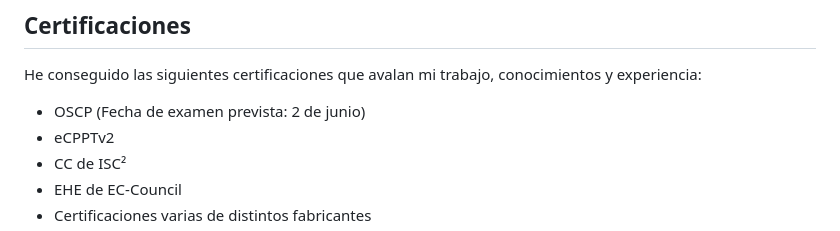
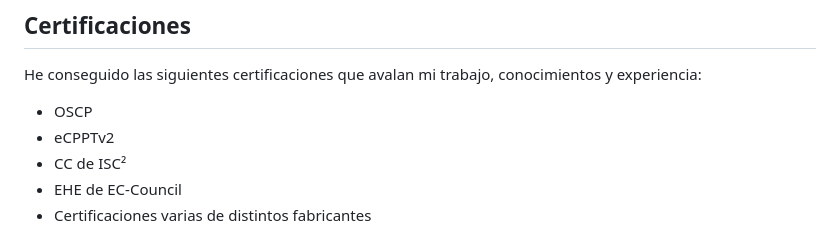
Before and after one commit to mxngel/mxngel.github.io, a Markdown page: whoami.md, the part around the change. Rendered like a GitHub page.

```diff
--- a/whoami.md
+++ b/whoami.md
@@ -2,7 +2,7 @@
 Mi nombre es Miguel Ángel y aunque he pasado mucho tiempo entre luces azules y sirenas, llevo en el mundo de la seguridad informática desde que era niño y actualmente puedo presumir de dedicarme a ello.
 ## Certificaciones
 He conseguido las siguientes certificaciones que avalan mi trabajo, conocimientos y experiencia:
-*   OSCP (Fecha de examen prevista: 2 de junio)
+*   OSCP
 *   eCPPTv2
 *   CC de ISC²
 *   EHE de EC-Council
```
